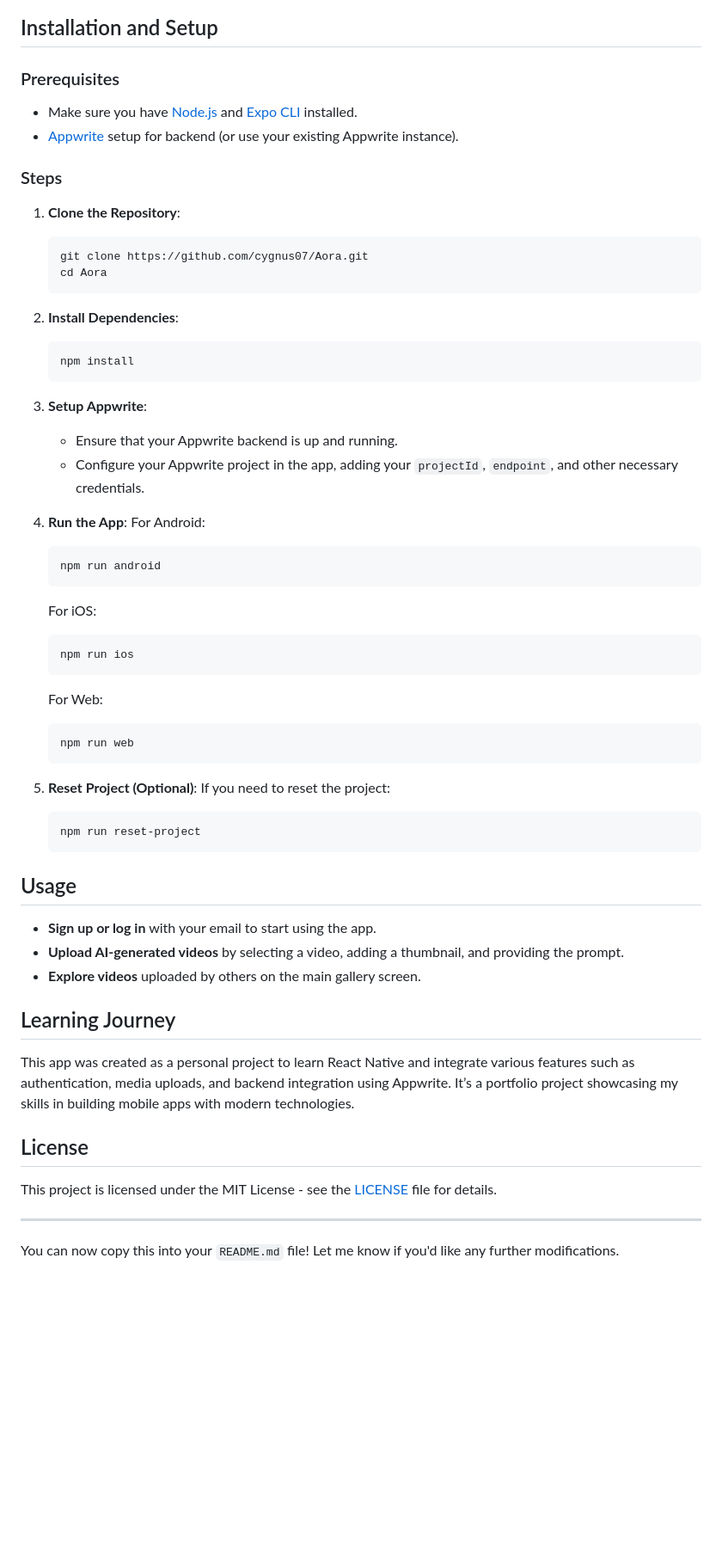
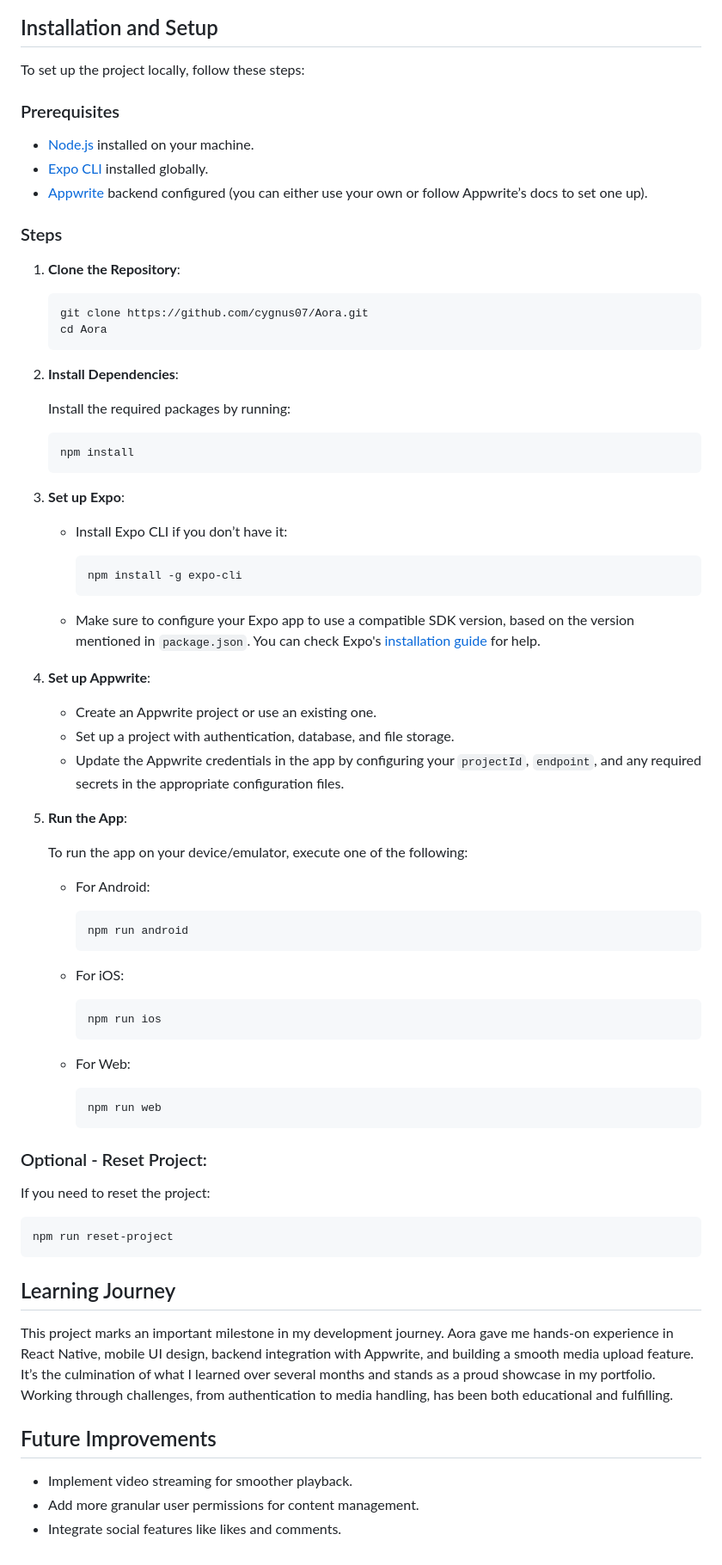
Before and after one commit to cygnus07/Aora, a Markdown page: README.md, the part around one of its changes. Shown at 86% size. Rendered like a GitHub page; blank space fills up the shorter version.

````diff
--- a/README.md
+++ b/README.md
@@ -41,63 +34,80 @@ Here are some screenshots from the app:
 
 ## Installation and Setup
 
+To set up the project locally, follow these steps:
+
 ### Prerequisites
-- Make sure you have [Node.js](https://nodejs.org/) and [Expo CLI](https://docs.expo.dev/get-started/installation/) installed.
-- [Appwrite](https://appwrite.io/) setup for backend (or use your existing Appwrite instance).
+
+- [Node.js](https://nodejs.org/) installed on your machine.
+- [Expo CLI](https://docs.expo.dev/get-started/installation/) installed globally.
+- [Appwrite](https://appwrite.io/) backend configured (you can either use your own or follow Appwrite’s docs to set one up).
 
 ### Steps
 
 1. **Clone the Repository**:
+
    ```bash
    git clone https://github.com/cygnus07/Aora.git
    cd Aora
    ```
 
 2. **Install Dependencies**:
+
+   Install the required packages by running:
+
    ```bash
    npm install
    ```
 
-3. **Setup Appwrite**:
-   - Ensure that your Appwrite backend is up and running.
-   - Configure your Appwrite project in the app, adding your `projectId`, `endpoint`, and other necessary credentials.
+3. **Set up Expo**:
 
-4. **Run the App**:
-   For Android:
-   ```bash
-   npm run android
-   ```
+   - Install Expo CLI if you don’t have it:
 
-   For iOS:
-   ```bash
-   npm run ios
-   ```
+     ```bash
+     npm install -g expo-cli
+     ```
 
-   For Web:
-   ```bash
-   npm run web
-   ```
+   - Make sure to configure your Expo app to use a compatible SDK version, based on the version mentioned in `package.json`. You can check Expo's [installation guide](https://docs.expo.dev/get-started/installation/) for help.
 
-5. **Reset Project (Optional)**:
-   If you need to reset the project:
-   ```bash
-   npm run reset-project
-   ```
+4. **Set up Appwrite**:
 
-## Usage
+   - Create an Appwrite project or use an existing one.
+   - Set up a project with authentication, database, and file storage.
+   - Update the Appwrite credentials in the app by configuring your `projectId`, `endpoint`, and any required secrets in the appropriate configuration files.
 
-- **Sign up or log in** with your email to start using the app.
-- **Upload AI-generated videos** by selecting a video, adding a thumbnail, and providing the prompt.
-- **Explore videos** uploaded by others on the main gallery screen.
+5. **Run the App**:
+
+   To run the app on your device/emulator, execute one of the following:
+
+   - For Android:
+     ```bash
+     npm run android
+     ```
+
+   - For iOS:
+     ```bash
+     npm run ios
+     ```
+
+   - For Web:
+     ```bash
+     npm run web
+     ```
+
+### Optional - Reset Project:
+
+If you need to reset the project:
+
+```bash
+npm run reset-project
+```
 
 ## Learning Journey
 
-This app was created as a personal project to learn React Native and integrate various features such as authentication, media uploads, and backend integration using Appwrite. It’s a portfolio project showcasing my skills in building mobile apps with modern technologies.
+This project marks an important milestone in my development journey. Aora gave me hands-on experience in React Native, mobile UI design, backend integration with Appwrite, and building a smooth media upload feature. It’s the culmination of what I learned over several months and stands as a proud showcase in my portfolio. Working through challenges, from authentication to media handling, has been both educational and fulfilling.
 
-## License
+## Future Improvements
 
-This project is licensed under the MIT License - see the [LICENSE](LICENSE) file for details.
-
----
-
-You can now copy this into your `README.md` file! Let me know if you'd like any further modifications.
+- Implement video streaming for smoother playback.
+- Add more granular user permissions for content management.
+- Integrate social features like likes and comments.
````
Also changed, not shown: other parts of README.md (+19 -26 lines).
